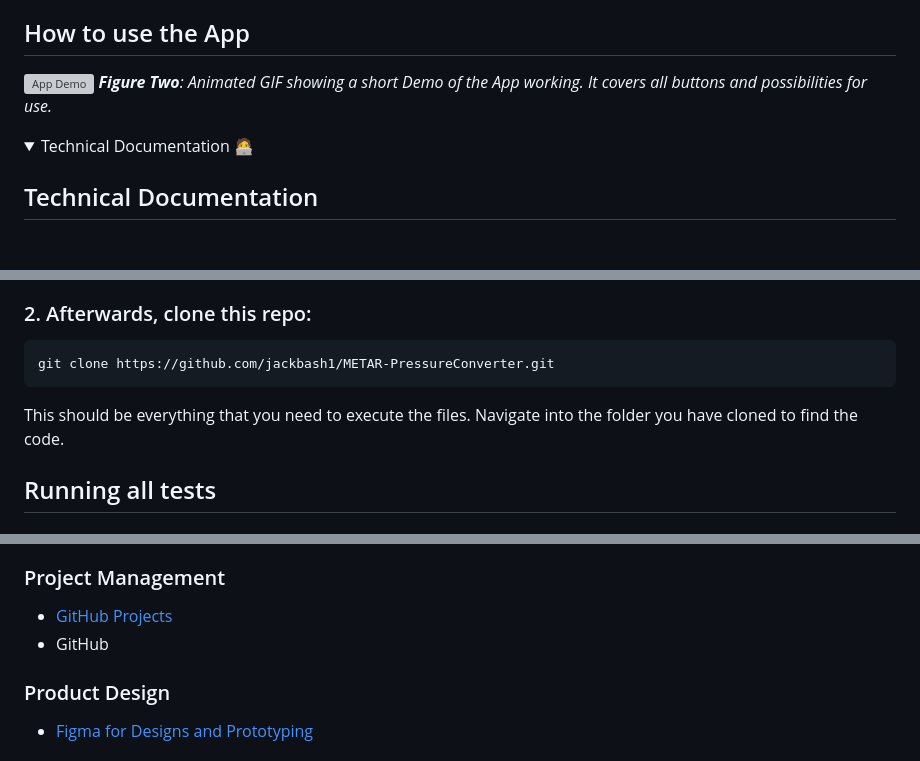
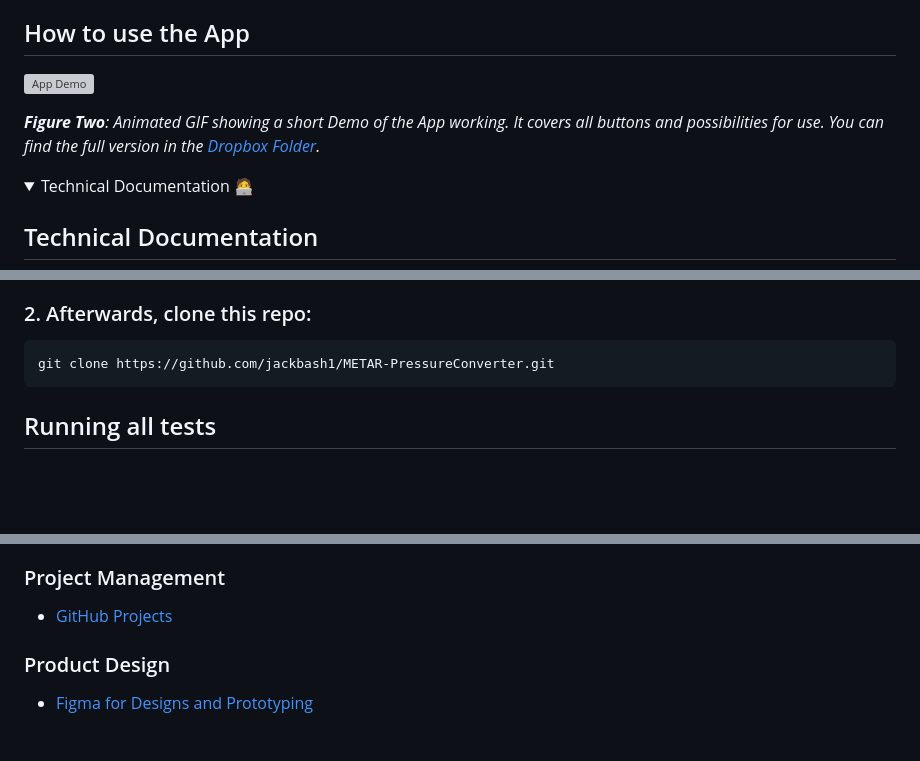
Before and after one commit to jackbash1/METAR-PressureConverter, a Markdown page: README.md, 3 parts joined by grey strips. Rendered like a GitHub page; folded sections open; blank space fills up the shorter version; grey boxes are pictures that could not be loaded.

````diff
--- a/README.md
+++ b/README.md
@@ -35,7 +38,8 @@ The app contains the following features:
 ## How to use the App
 
 ![App Demo](https://github.com/user-attachments/assets/8cf8d272-0192-4429-8b48-bee872d3c072)
-***Figure Two**: Animated GIF showing a short Demo of the App working. It covers all buttons and possibilities for use.*
+
+***Figure Two**: Animated GIF showing a short Demo of the App working. It covers all buttons and possibilities for use. You can find the full version in the [Dropbox Folder](https://www.dropbox.com/scl/fo/qbtjhu3ul2aayjuqo25ej/AI7YfA3HC6LX4Cl1TsXcJOg?rlkey=51idf8gihdhonccojtxzlqkls&st=t3vzjktv&dl=0).*
 
 </details>
 
@@ -61,7 +65,6 @@ If they are not installed, follow the steps on [npm Docs](https://docs.npmjs.com
 ```sh
 git clone https://github.com/jackbash1/METAR-PressureConverter.git
 ```
-This should be everything that you need to execute the files. Navigate into the folder you have cloned to find the code.
 
 ## Running all tests
 
@@ -102,7 +105,6 @@ const apiKey = 'KeyGoesHere'; // API Key to call METAR data
 ### Project Management
 
 * [GitHub Projects](https://github.com/users/jackbash1/projects/2/views/1)
-* GitHub
 
 ### Product Design
 
````
Also changed, not shown: other parts of README.md (+13 -16 lines).
